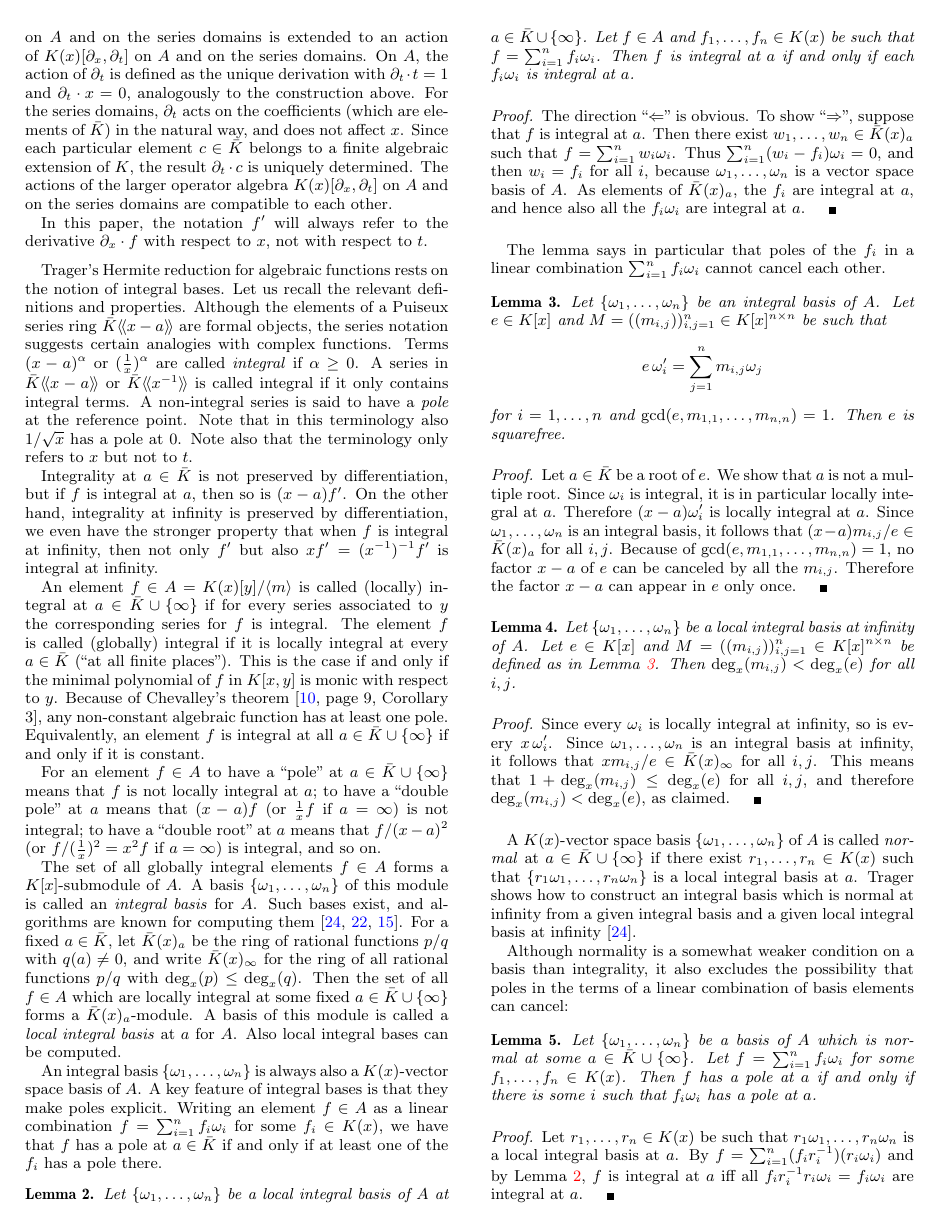
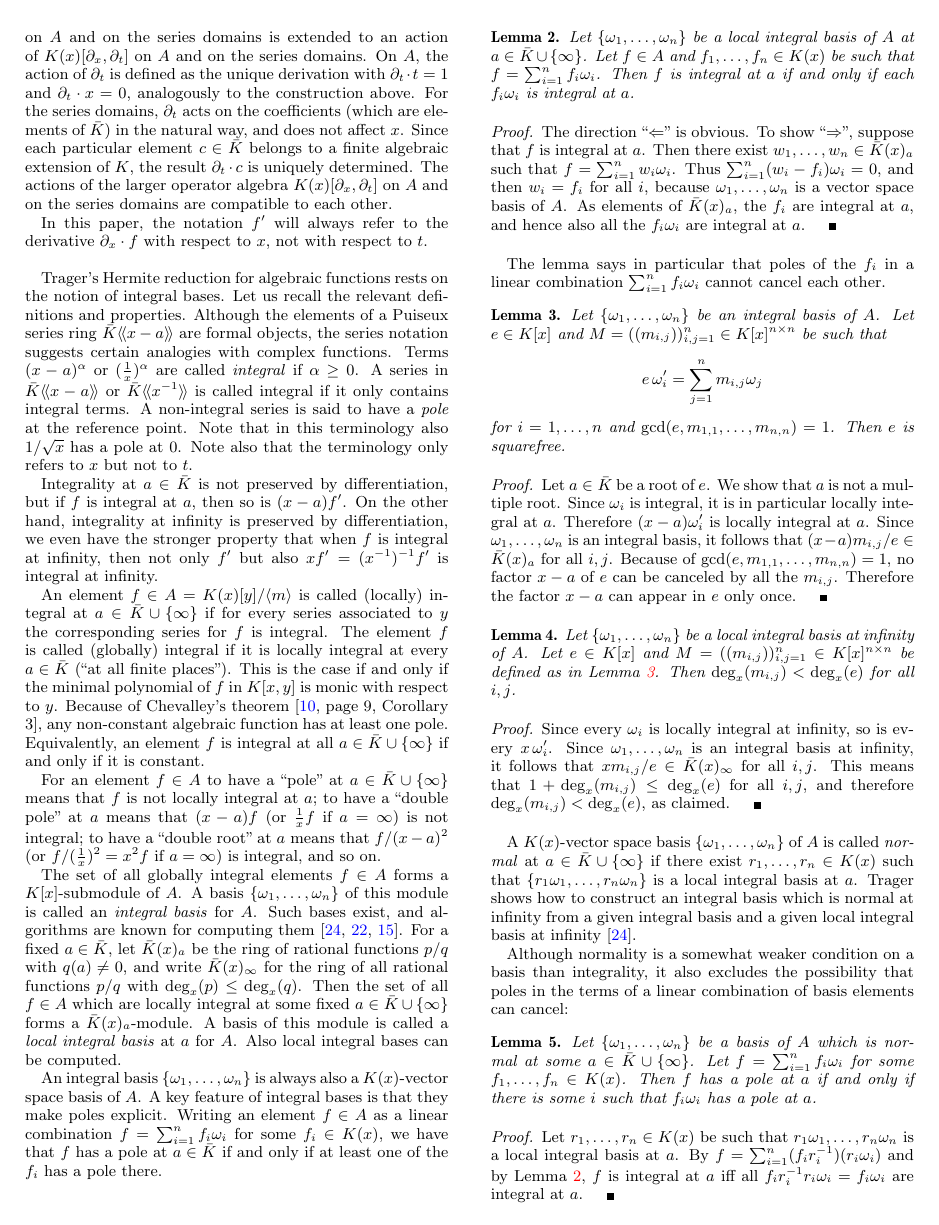
Before and after one commit to koutschan/hello-world, a LaTeX paper (HermiteCT-algebraic.tex): page 3 of 8. Compiled offline with pdfLaTeX.

Commit message:
changes according to the comments of ACM printing

```diff
--- a/HermiteCT-algebraic.tex
+++ b/HermiteCT-algebraic.tex
@@ -8,6 +8,11 @@
 \usepackage[plainpages=false,pdfpagelabels,colorlinks=true,citecolor=blue,hypertexnames=false]{hyperref}
 \usepackage{color}
 \overfullrule=1mm
+
+\clubpenalty=10000
+\widowpenalty = 10000
+
+\vfill\eject
 
 \newtheorem{theorem}{Theorem}
 \newtheorem{notation}[theorem]{Convention}
```
Also changed, not shown: HermiteCT-algebraic.tex (3 more changed lines).
